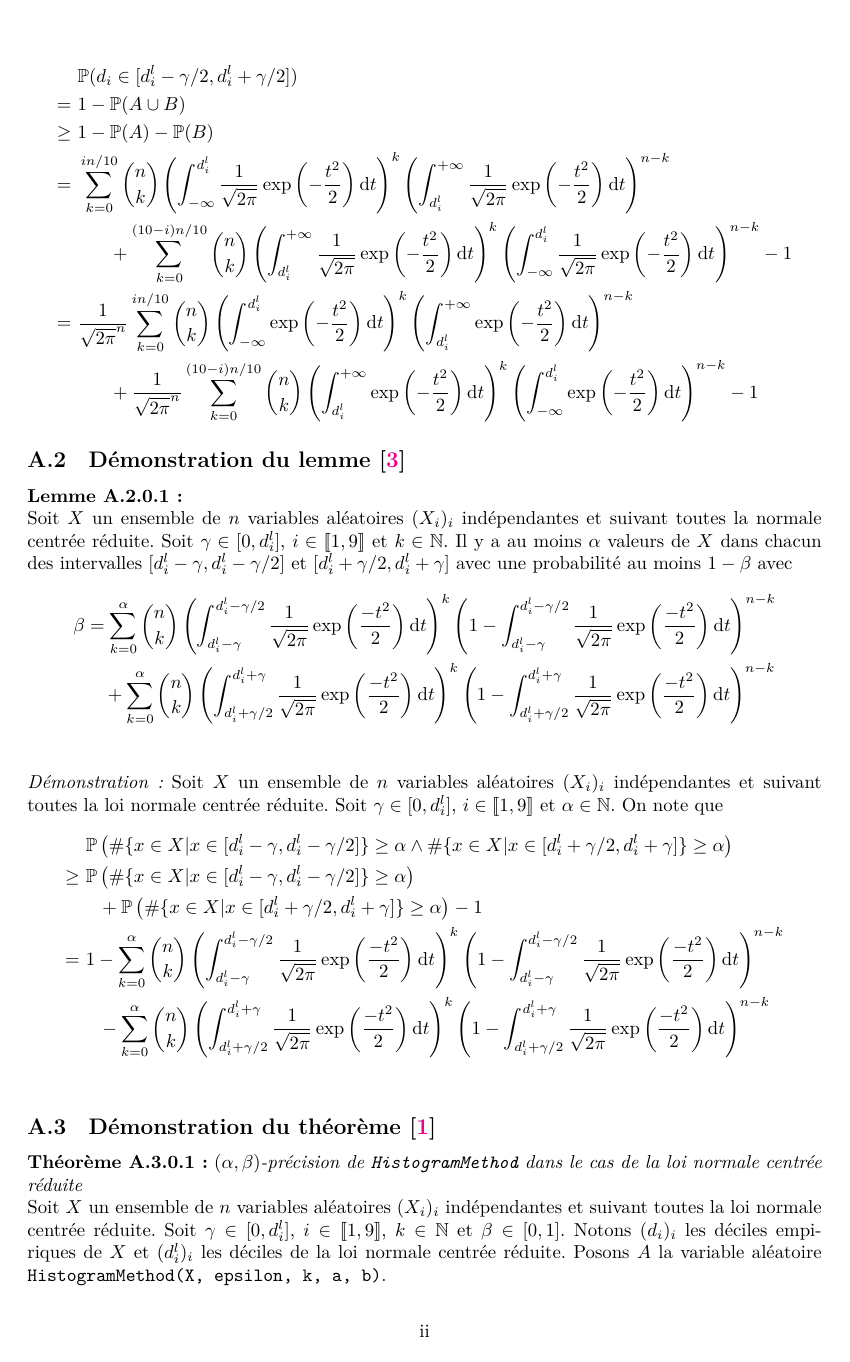
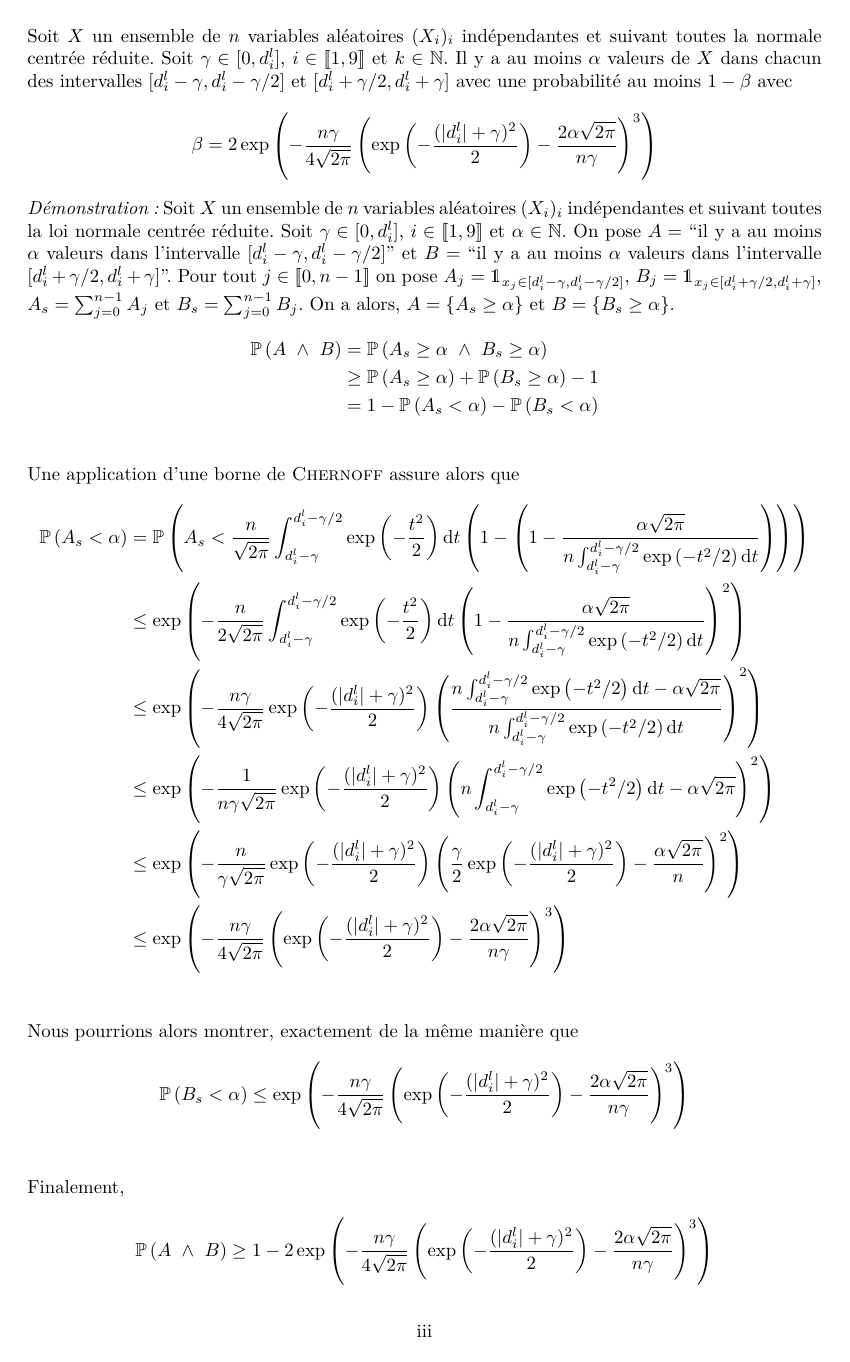
Before and after one commit to alexicanesse/Stage-L3, a LaTeX document (proofs/source/rapport.tex): page 16 of 18 before the commit and page 17 of 19 after it. The pictures show the PDF file proofs/rapport.pdf that the author committed with the source.

Commit message:
ajout des dernières bornes pour la méthode des histogrammes

```diff
--- a/proofs/source/rapport.tex
+++ b/proofs/source/rapport.tex
@@ -776,18 +773,35 @@ Finalement,
 
 Soit \(X\) un ensemble de \(n\) variables aléatoires \((X_i)_i\) indépendantes et suivant toutes la normale centrée réduite. Soit \(\gamma \in [0,d^l_i]\), \(i \in \inte 1 9 \) et \(k \in \N\). Il y a au moins \(\alpha\) valeurs de \(X\) dans chacun des intervalles \([d^l_i - \gamma, d^l_i-\gamma/2]\) et \([d^l_i + \gamma/2, d^l_i+\gamma]\) avec une probabilité au moins \(1 - \beta\) avec
 \begin{align*}
-    \beta & = \sum_{k = 0}^\alpha \binom{n}{k}\left( \int_{d^l_i - \gamma}^{d^l_i -\gamma/2}\dfrac{1}{\sqrt{2\pi}} \exp\left( \dfrac{-t^2}{2} \right)\dt t \right)^k \left( 1 - \int_{d^l_i - \gamma}^{d^l_i -\gamma/2}\dfrac{1}{\sqrt{2\pi}} \exp\left( \dfrac{-t^2}{2} \right)\dt t \right)^{n - k}\\
-    & \quad + \sum_{k = 0}^\alpha \binom{n}{k}\left( \int_{d^l_i + \gamma/2}^{d^l_i +\gamma}\dfrac{1}{\sqrt{2\pi}} \exp\left( \dfrac{-t^2}{2} \right)\dt t \right)^k \left( 1 - \int_{d^l_i + \gamma/2}^{d^l_i +\gamma}\dfrac{1}{\sqrt{2\pi}} \exp\left( \dfrac{-t^2}{2} \right)\dt t\right)^{n - k}\\
+    \beta & = 2\exp\left( -\dfrac{n\gamma}{4\sqrt{2\pi}}  \left(\exp\left( -\dfrac{(|d_i^l| + \gamma)^2}{2} \right)  - \dfrac{2\alpha\sqrt{2\pi}}{n\gamma} \right)^3\right)
 \end{align*}
 
-\textit{Démonstration:} Soit \(X\) un ensemble de \(n\) variables aléatoires \((X_i)_i\) indépendantes et suivant toutes la loi normale centrée réduite. Soit \(\gamma \in [0,d^l_i]\), \(i \in \inte 1 9 \) et \(\alpha \in \N\). On note que
+\textit{Démonstration:} Soit \(X\) un ensemble de \(n\) variables aléatoires \((X_i)_i\) indépendantes et suivant toutes la loi normale centrée réduite. Soit \(\gamma \in [0,d^l_i]\), \(i \in \inte 1 9 \) et \(\alpha \in \N\). On pose \(A = \) ``il y a au moins \(\alpha\) valeurs dans l'intervalle \([d^l_i - \gamma, d_i^l - \gamma/2]\)'' et \(B = \) ``il y a au moins \(\alpha\) valeurs dans l'intervalle \([d^l_i + \gamma/2, d_i^l + \gamma]\)''. Pour tout \(j \in \inte 0 {n-1}\) on pose \(A_j = \un_{x_j \in [d^l_i - \gamma, d_i^l - \gamma/2]}\), \(B_j = \un_{x_j \in [d^l_i + \gamma/2, d_i^l + \gamma]}\), \(A_s = \sum_{j = 0}^{n-1} A_j\) et \(B_s = \sum_{j = 0}^{n-1}B_j\). On a alors, \(A = \{A_s \geq \alpha\}\) et \(B = \{B_s \geq  \alpha\}\).
 \begin{align*}
-    &\ \mathbb P \left( \#\{x \in X | x \in [d^l_i - \gamma, d^l_i - \gamma/2]\} \geq \alpha \wedge \#\{x \in X | x \in [d^l_i + \gamma/2, d^l_i + \gamma]\} \geq \alpha \right) \\
-    \geq &\ \mathbb P \left( \#\{x \in X | x \in [d^l_i - \gamma, d^l_i - \gamma/2]\} \geq \alpha\right)\\
-    &\quad  + \mathbb P\left( \#\{x \in X | x \in [d^l_i + \gamma/2, d^l_i + \gamma]\} \geq \alpha \right) - 1 \\
-    = &\ 1- \sum_{k = 0}^\alpha \binom{n}{k}\left( \int_{d^l_i - \gamma}^{d^l_i -\gamma/2}\dfrac{1}{\sqrt{2\pi}} \exp\left( \dfrac{-t^2}{2} \right)\dt t \right)^k \left( 1 - \int_{d^l_i - \gamma}^{d^l_i -\gamma/2}\dfrac{1}{\sqrt{2\pi}} \exp\left( \dfrac{-t^2}{2} \right)\dt t \right)^{n - k}\\
-    & \quad - \sum_{k = 0}^\alpha \binom{n}{k}\left( \int_{d^l_i + \gamma/2}^{d^l_i +\gamma}\dfrac{1}{\sqrt{2\pi}} \exp\left( \dfrac{-t^2}{2} \right)\dt t \right)^k \left( 1 - \int_{d^l_i + \gamma/2}^{d^l_i +\gamma}\dfrac{1}{\sqrt{2\pi}} \exp\left( \dfrac{-t^2}{2} \right)\dt t\right)^{n - k}\\
+    \mathbb P \left( A\ \wedge\ B \right) &= \mathbb P\left( A_s \geq \alpha \ \wedge \ B_s \geq \alpha \right)\\
+    & \geq \mathbb P\left( A_s \geq \alpha \right) + \mathbb P \left(B_s \geq \alpha \right) - 1\\
+    & = 1 - \mathbb P\left( A_s < \alpha \right) - \mathbb P \left(B_s < \alpha \right)\\
 \end{align*}
+
+Une application d'une borne de {\sc Chernoff} assure alors que
+\begin{align*}
+    \mathbb P\left( A_s < \alpha \right) & = \mathbb P\left( A_s < \dfrac{n}{\sqrt{2\pi}}\int_{d^l_i - \gamma}^{d^l_i - \gamma/2} \exp\left( -\dfrac{t^2}{2} \right)\dt t \left( 1 - \left(1 - \dfrac{\alpha\sqrt{2\pi}}{n \int_{d^l_i - \gamma}^{d^l_i - \gamma/2} \exp\left( -{t^2}/{2} \right)\dt t} \right) \right)\right) \\
+    & \leq \exp\left( -\dfrac{n}{2\sqrt{2\pi}}\int_{d^l_i - \gamma}^{d^l_i - \gamma/2} \exp\left( -\dfrac{t^2}{2} \right)\dt t  \left(1 - \dfrac{\alpha\sqrt{2\pi}}{n \int_{d^l_i - \gamma}^{d^l_i - \gamma/2} \exp\left( -{t^2}/{2} \right)\dt t} \right)^2\right)\\
+    & \leq \exp\left( -\dfrac{n\gamma}{4\sqrt{2\pi}} \exp\left( -\dfrac{(|d_i^l| + \gamma)^2}{2} \right)  \left(\dfrac{n \int_{d^l_i - \gamma}^{d^l_i - \gamma/2} \exp\left( -{t^2}/{2} \right)\dt t - \alpha\sqrt{2\pi}}{n \int_{d^l_i - \gamma}^{d^l_i - \gamma/2} \exp\left( -{t^2}/{2} \right)\dt t} \right)^2\right)\\
+    & \leq \exp\left( -\dfrac{1}{n\gamma\sqrt{2\pi}} \exp\left( -\dfrac{(|d_i^l| + \gamma)^2}{2} \right)  \left(n \int_{d^l_i - \gamma}^{d^l_i - \gamma/2} \exp\left( -{t^2}/{2} \right)\dt t - \alpha\sqrt{2\pi} \right)^2\right)\\
+    & \leq \exp\left( -\dfrac{n}{\gamma\sqrt{2\pi}} \exp\left( -\dfrac{(|d_i^l| + \gamma)^2}{2} \right)  \left( \dfrac{\gamma}{2}\exp\left( -\dfrac{(|d_i^l| + \gamma)^2}{2} \right)  - \dfrac{\alpha\sqrt{2\pi}}{n} \right)^2\right)\\
+    & \leq \exp\left( -\dfrac{n\gamma}{4\sqrt{2\pi}}  \left(\exp\left( -\dfrac{(|d_i^l| + \gamma)^2}{2} \right)  - \dfrac{2\alpha\sqrt{2\pi}}{n\gamma} \right)^3\right)\\
+\end{align*}
+
+Nous pourrions alors montrer, exactement de la même manière que
+\begin{align*}
+    \mathbb P\left( B_s < \alpha \right) & \leq \exp\left( -\dfrac{n\gamma}{4\sqrt{2\pi}}  \left(\exp\left( -\dfrac{(|d_i^l| + \gamma)^2}{2} \right)  - \dfrac{2\alpha\sqrt{2\pi}}{n\gamma} \right)^3\right)\\
+\end{align*}
+
+Finalement,
+\[
+    \mathbb P \left( A\ \wedge\ B \right) \geq 1 - 2\exp\left( -\dfrac{n\gamma}{4\sqrt{2\pi}}  \left(\exp\left( -\dfrac{(|d_i^l| + \gamma)^2}{2} \right)  - \dfrac{2\alpha\sqrt{2\pi}}{n\gamma} \right)^3\right)
+\]
 
 \subsection{Démonstration du théorème [\ref{ecard_deciles_empirique_loi_n03}]}
 
```
Also changed, not shown: proofs/rapport.pdf, proofs/source/rapport.tex (22 more changed lines).
